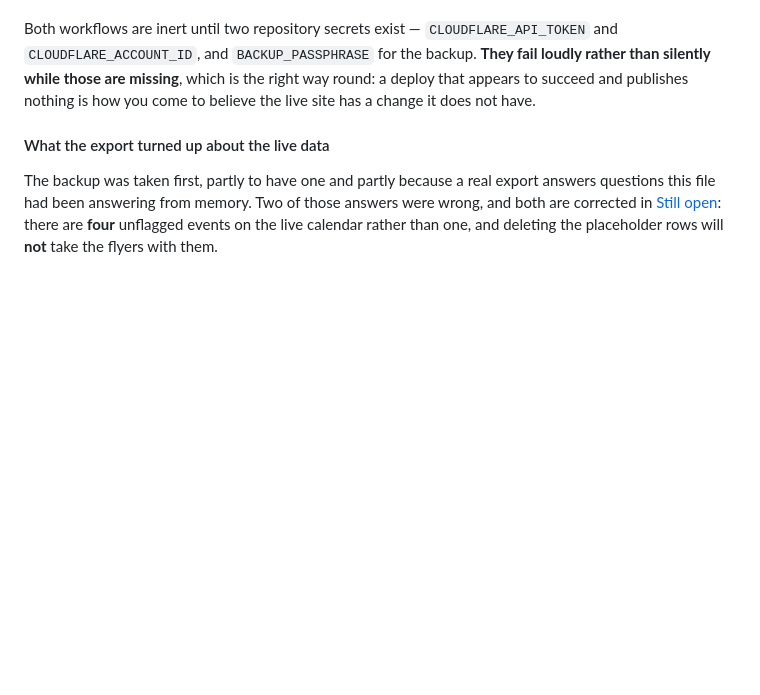
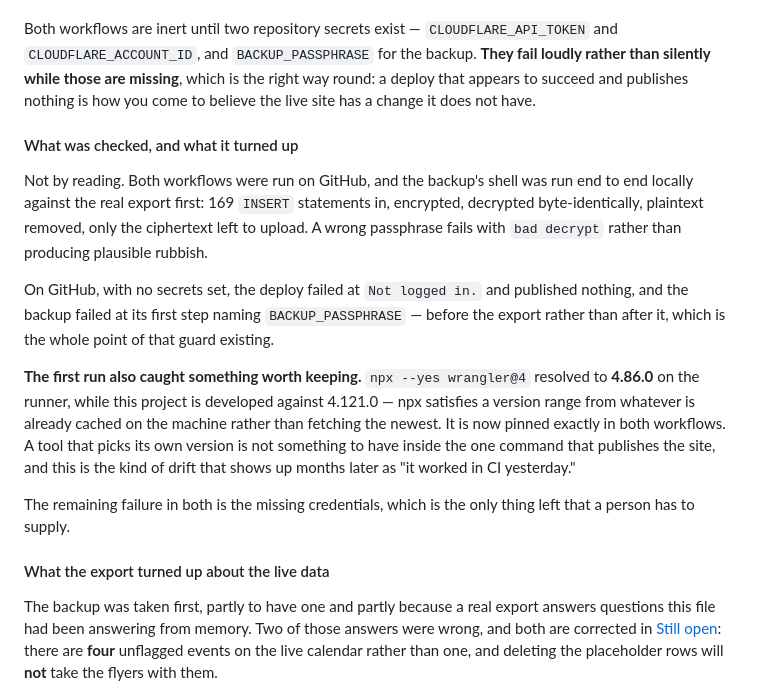
Before and after one commit to bengrier/FYE-Calendar, a Markdown page: Handoff.md, the part around the change. Rendered like a GitHub page; blank space fills up the shorter version.

Commit message:
Record what the CI pass was actually checked against
Including the wrangler version drift the first run caught, which is the
useful part: npx satisfied wrangler@4 from the runner's cache at 4.86.0.

Co-Authored-By: Claude Opus 5 <noreply@anthropic.com>

```diff
--- a/Handoff.md
+++ b/Handoff.md
@@ -1200,6 +1200,30 @@ the backup. **They fail loudly rather than silently while those are missing**,
 which is the right way round: a deploy that appears to succeed and publishes
 nothing is how you come to believe the live site has a change it does not have.
 
+#### What was checked, and what it turned up
+
+Not by reading. Both workflows were run on GitHub, and the backup's shell was
+run end to end locally against the real export first: 169 `INSERT` statements
+in, encrypted, decrypted byte-identically, plaintext removed, only the
+ciphertext left to upload. A wrong passphrase fails with `bad decrypt` rather
+than producing plausible rubbish.
+
+On GitHub, with no secrets set, the deploy failed at `Not logged in.` and
+published nothing, and the backup failed at its first step naming
+`BACKUP_PASSPHRASE` — before the export rather than after it, which is the
+whole point of that guard existing.
+
+**The first run also caught something worth keeping.** `npx --yes wrangler@4`
+resolved to **4.86.0** on the runner, while this project is developed against
+4.121.0 — npx satisfies a version range from whatever is already cached on the
+machine rather than fetching the newest. It is now pinned exactly in both
+workflows. A tool that picks its own version is not something to have inside
+the one command that publishes the site, and this is the kind of drift that
+shows up months later as "it worked in CI yesterday."
+
+The remaining failure in both is the missing credentials, which is the only
+thing left that a person has to supply.
+
 #### What the export turned up about the live data
 
 The backup was taken first, partly to have one and partly because a real export
```
